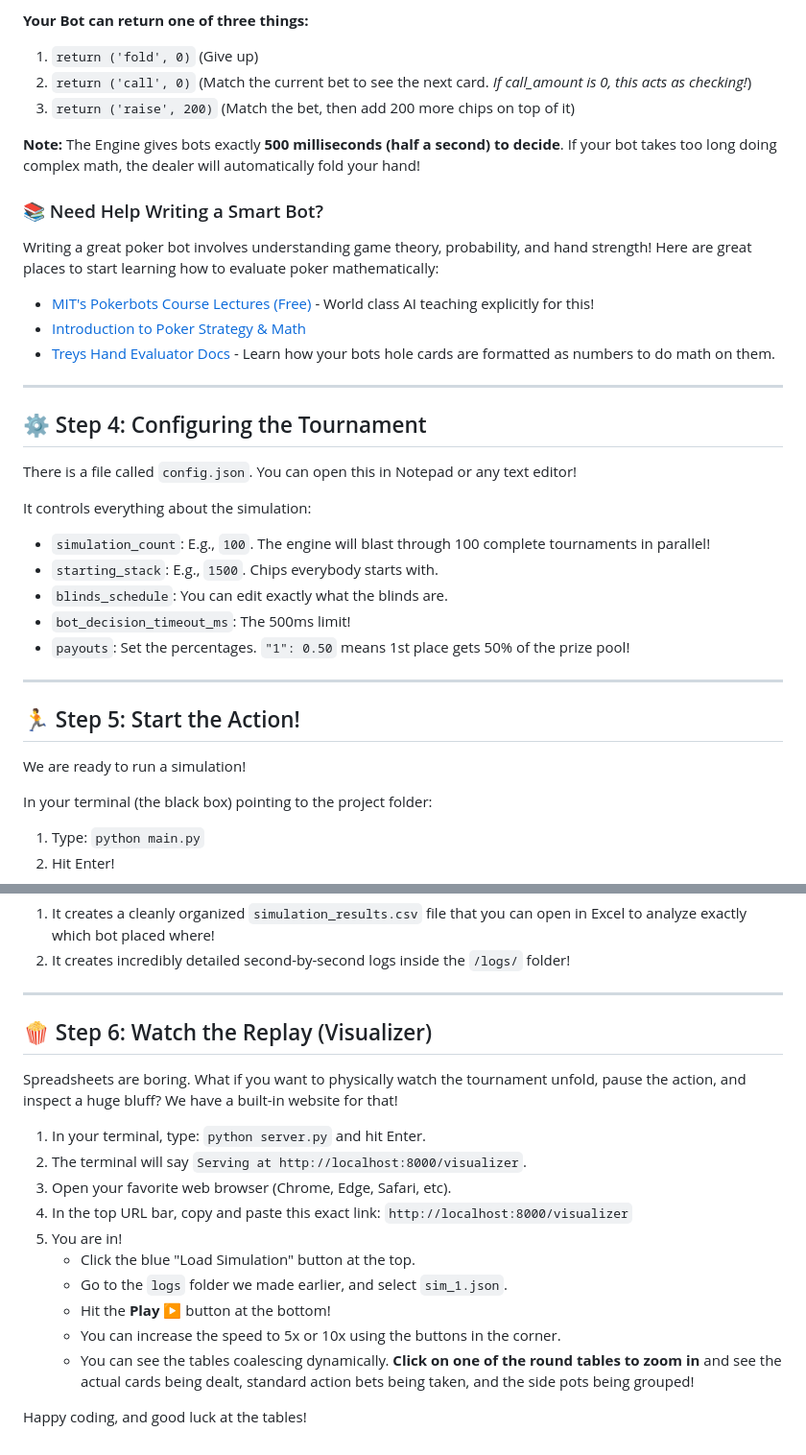
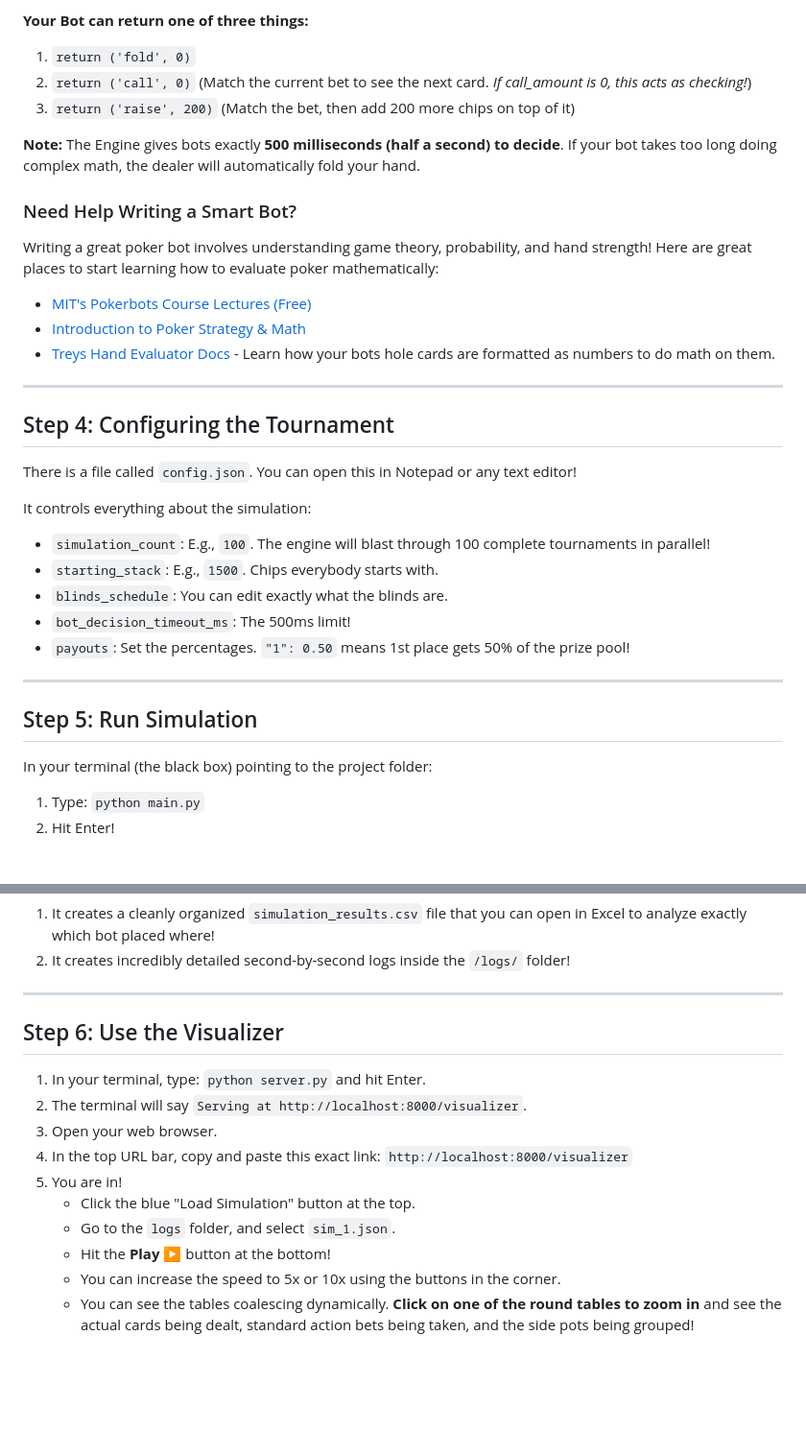
Before and after one commit to Alex-Addison/MTT-Pokerbot-Engine, a Markdown page: README.md, 2 parts joined by grey strips. Shown at 96% size. Rendered like a GitHub page; blank space fills up the shorter version.

```diff
--- a/README.md
+++ b/README.md
@@ -70,21 +71,21 @@ There is only one rule: Your bot must have a `get_action` function that takes in
 *   `active_players`: How many people are left in the hand
 
 **Your Bot can return one of three things:**
-1.  `return ('fold', 0)` (Give up)
+1.  `return ('fold', 0)`
 2.  `return ('call', 0)` (Match the current bet to see the next card. *If call_amount is 0, this acts as checking!*)
 3.  `return ('raise', 200)` (Match the bet, then add 200 more chips on top of it)
 
-**Note:** The Engine gives bots exactly **500 milliseconds (half a second) to decide**. If your bot takes too long doing complex math, the dealer will automatically fold your hand!
+**Note:** The Engine gives bots exactly **500 milliseconds (half a second) to decide**. If your bot takes too long doing complex math, the dealer will automatically fold your hand.
 
-### 📚 Need Help Writing a Smart Bot?
+### Need Help Writing a Smart Bot?
 Writing a great poker bot involves understanding game theory, probability, and hand strength! Here are great places to start learning how to evaluate poker mathematically:
-*   [MIT's Pokerbots Course Lectures (Free)](https://pokerbots.org/) - World class AI teaching explicitly for this!
+*   [MIT's Pokerbots Course Lectures (Free)](https://pokerbots.org/)
 *   [Introduction to Poker Strategy & Math](https://www.upswingpoker.com/poker-strategy/)
 *   [Treys Hand Evaluator Docs](https://github.com/ihendley/treys) - Learn how your bots hole cards are formatted as numbers to do math on them.
 
 ---
 
-## ⚙️ Step 4: Configuring the Tournament
+## Step 4: Configuring the Tournament
 
 There is a file called `config.json`. You can open this in Notepad or any text editor!
 
@@ -97,9 +98,7 @@ It controls everything about the simulation:
 
 ---
 
-## 🏃 Step 5: Start the Action!
-
-We are ready to run a simulation!
+## Step 5: Run Simulation
 
 In your terminal (the black box) pointing to the project folder:
 1.  Type:
@@ -114,22 +113,18 @@ The Engine will automatically load every single `.py` file inside the `players`
 
 ---
 
-## 🍿 Step 6: Watch the Replay (Visualizer)
-
-Spreadsheets are boring. What if you want to physically watch the tournament unfold, pause the action, and inspect a huge bluff? We have a built-in website for that!
+## Step 6: Use the Visualizer
 
 1. In your terminal, type:
    `python server.py`
    and hit Enter.
 2. The terminal will say `Serving at http://localhost:8000/visualizer`.
-3. Open your favorite web browser (Chrome, Edge, Safari, etc).
+3. Open your web browser.
 4. In the top URL bar, copy and paste this exact link:
    `http://localhost:8000/visualizer`
 5. You are in!
    - Click the blue "Load Simulation" button at the top.
-   - Go to the `logs` folder we made earlier, and select `sim_1.json`.
+   - Go to the `logs` folder, and select `sim_1.json`.
    - Hit the **Play ▶** button at the bottom!
    - You can increase the speed to 5x or 10x using the buttons in the corner.
    - You can see the tables coalescing dynamically. **Click on one of the round tables to zoom in** and see the actual cards being dealt, standard action bets being taken, and the side pots being grouped!
-
-Happy coding, and good luck at the tables!
```
Also changed, not shown: other parts of README.md (+25 -24 lines).
